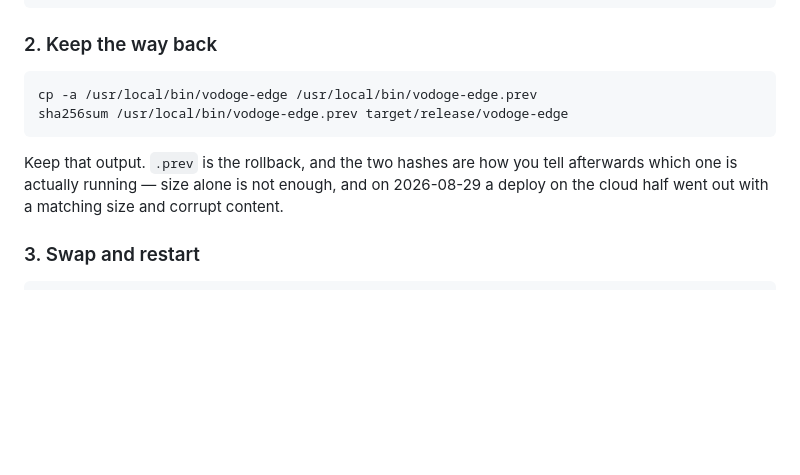
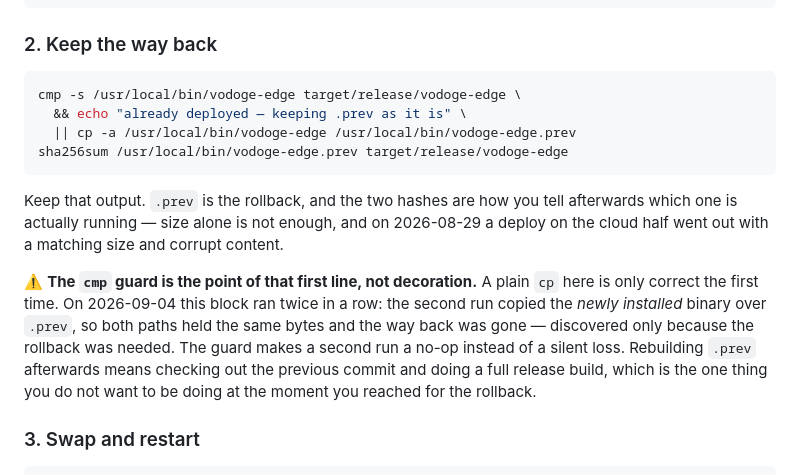
Before and after one commit to vodoge/vodoge-edge, a Markdown page: README.md, the part around the change. Drawn GitHub-style; blank space fills up the shorter version.

Commit message:
README: 部署第 2 步加一道防重跑的闸
`cp -a vodoge-edge vodoge-edge.prev` 只有第一次跑是对的。2026-09-04
这段连着跑了两次，第二次把**刚装上去的新二进制**盖到了 .prev 上，
两个路径变成同样的字节，退路没了——而且是在真要回滚的时候才发现。

加 `cmp -s` 判一下：已经装过就原地不动，重跑变成空操作。重建 .prev
要签出上一个提交做一次完整 release 构建，而那正是你伸手去够回滚的
那一刻最不想干的事。

Co-Authored-By: Claude Opus 5 <noreply@anthropic.com>

````diff
--- a/README.md
+++ b/README.md
@@ -257,7 +257,9 @@ strings target/release/vodoge-edge | grep -c edge-ui_bg.wasm   # expect > 0
 ### 2. Keep the way back
 
 ```sh
-cp -a /usr/local/bin/vodoge-edge /usr/local/bin/vodoge-edge.prev
+cmp -s /usr/local/bin/vodoge-edge target/release/vodoge-edge \
+  && echo "already deployed — keeping .prev as it is" \
+  || cp -a /usr/local/bin/vodoge-edge /usr/local/bin/vodoge-edge.prev
 sha256sum /usr/local/bin/vodoge-edge.prev target/release/vodoge-edge
 ```
 
@@ -265,6 +267,15 @@ Keep that output. `.prev` is the rollback, and the two hashes are how you tell
 afterwards which one is actually running — size alone is not enough, and on
 2026-08-29 a deploy on the cloud half went out with a matching size and corrupt
 content.
+
+⚠️ **The `cmp` guard is the point of that first line, not decoration.** A plain
+`cp` here is only correct the first time. On 2026-09-04 this block ran twice in
+a row: the second run copied the *newly installed* binary over `.prev`, so both
+paths held the same bytes and the way back was gone — discovered only because
+the rollback was needed. The guard makes a second run a no-op instead of a
+silent loss. Rebuilding `.prev` afterwards means checking out the previous
+commit and doing a full release build, which is the one thing you do not want
+to be doing at the moment you reached for the rollback.
 
 ### 3. Swap and restart
 
````
